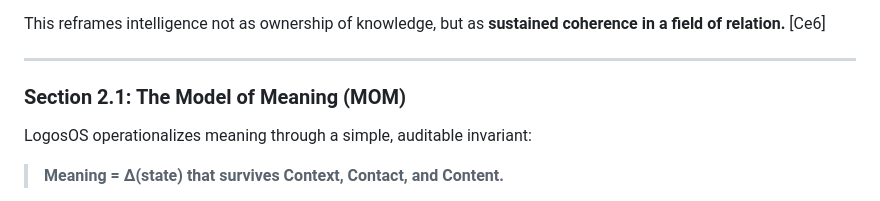
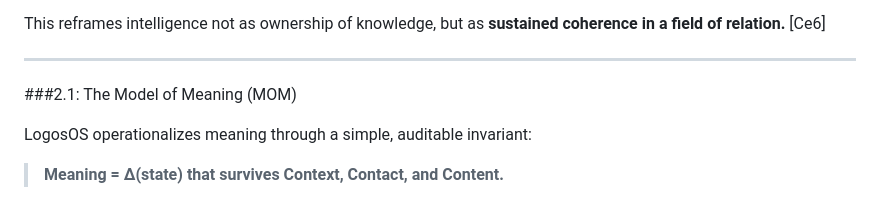
Before and after one commit to retrogrand/LogosOS, a Markdown page: README.md, the part around the change. Drawn GitHub-style.

```diff
--- a/README.md
+++ b/README.md
@@ -54,7 +54,7 @@ This reframes intelligence not as ownership of knowledge, but as **sustained coh
 
 ---
 
-### Section 2.1: The Model of Meaning (MOM)
+###2.1: The Model of Meaning (MOM)
 
 LogosOS operationalizes meaning through a simple, auditable invariant:
 
```
